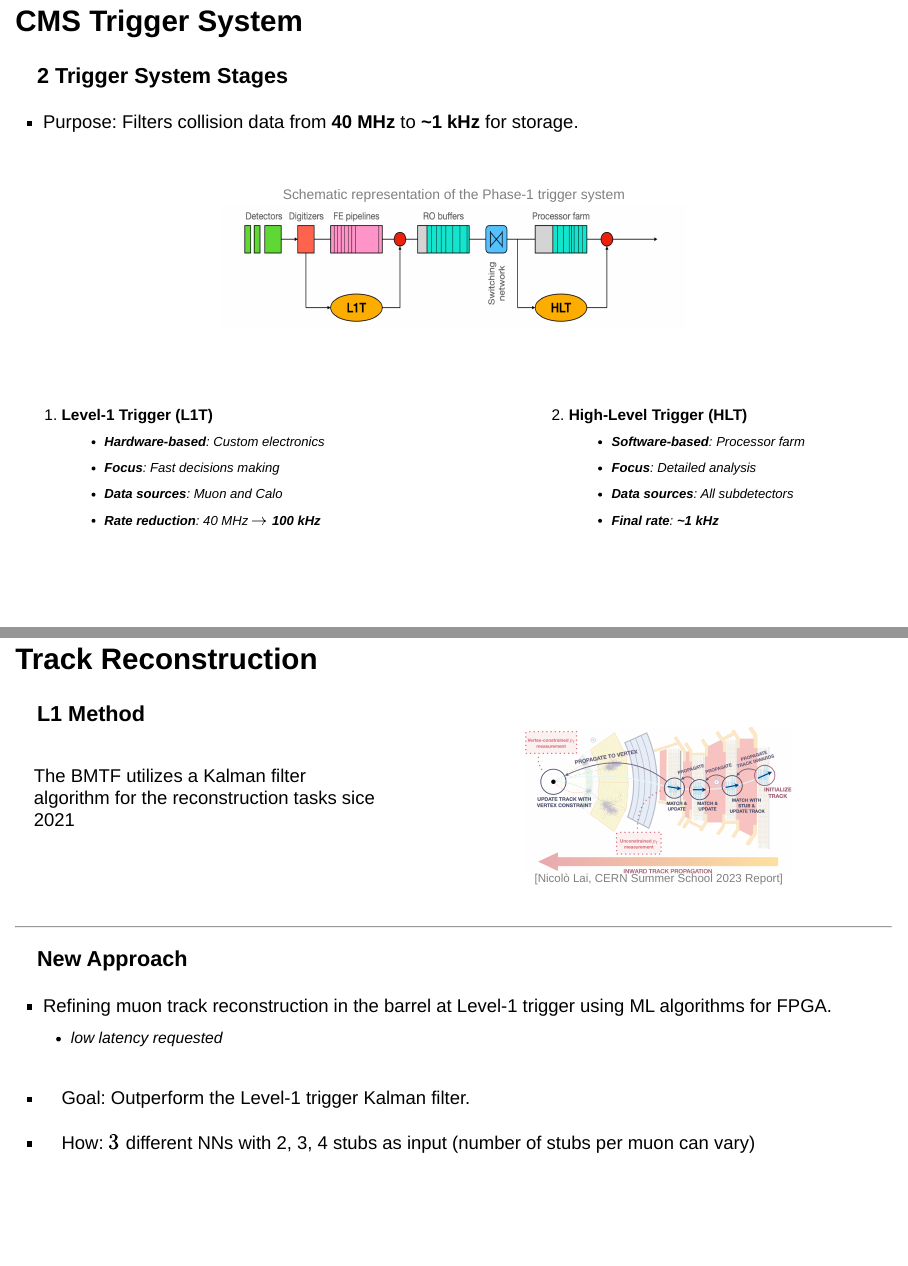
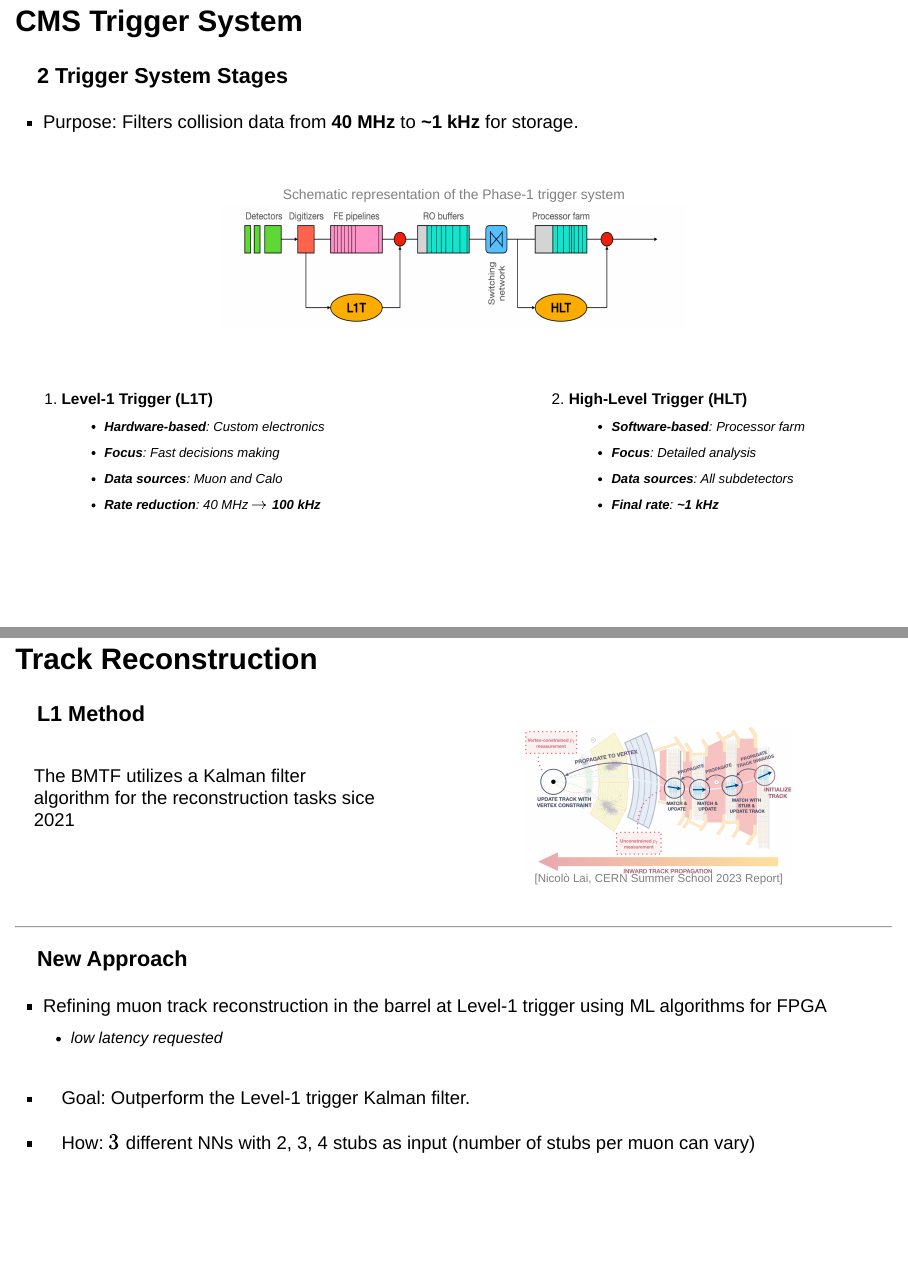
Before and after one commit to Fabiocufino/CERN-Openlab_Presentation, a Quarto document (index.qmd): pages 5 and 12 of 22, joined at a grey line. Rendered offline with R 4.5, knitr and Pandoc in place of Quarto, with nearby package versions; drawn as Slidy slides in place of the format the file asks for.

Commit message:
small modif

```diff
--- a/index.qmd
+++ b/index.qmd
@@ -91,7 +91,7 @@ institute: Supervisors Rocco Ardino, Thomas James
 </div>
 
 
-<div style="height: 80px;"></div>
+<div style="height: 60px;"></div>
 
 :::: {.columns}
 
@@ -253,7 +253,7 @@ The BMTF utilizes a Kalman filter algorithm for the reconstruction tasks sice 20
 
 ### New Approach
 
-- Refining muon track reconstruction in the barrel at Level-1 trigger using ML algorithms for FPGA.
+- Refining muon track reconstruction in the barrel at Level-1 trigger using ML algorithms for FPGA
   - *low latency* requested
 
 <div style="height: 8px;"></div>
```
Also changed, not shown: index.html.
